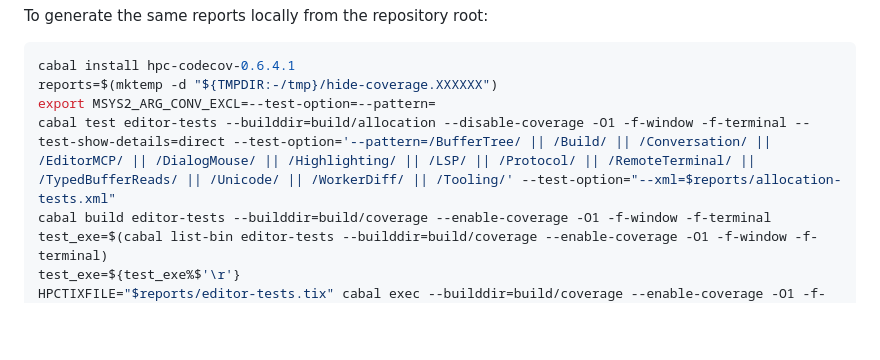
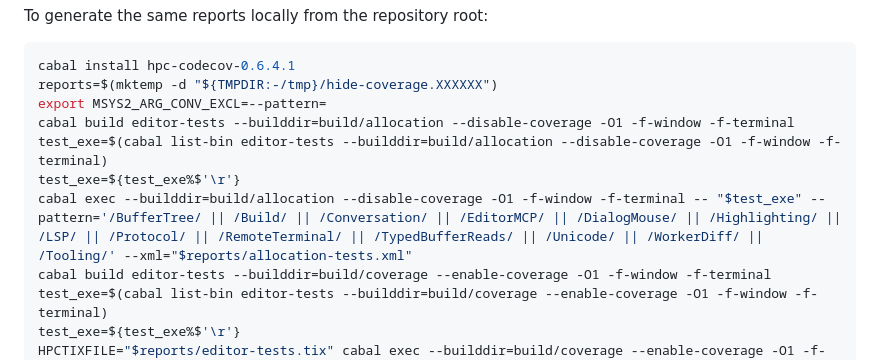
Before and after one commit to ekmett/hide, a Markdown page: docs/contributing.md, the part around the change. GitHub-like rendering; blank space fills up the shorter version.

````diff
--- a/docs/contributing.md
+++ b/docs/contributing.md
@@ -65,8 +65,11 @@ To generate the same reports locally from the repository root:
 ```sh
 cabal install hpc-codecov-0.6.4.1
 reports=$(mktemp -d "${TMPDIR:-/tmp}/hide-coverage.XXXXXX")
-export MSYS2_ARG_CONV_EXCL=--test-option=--pattern=
-cabal test editor-tests --builddir=build/allocation --disable-coverage -O1 -f-window -f-terminal --test-show-details=direct --test-option='--pattern=/BufferTree/ || /Build/ || /Conversation/ || /EditorMCP/ || /DialogMouse/ || /Highlighting/ || /LSP/ || /Protocol/ || /RemoteTerminal/ || /TypedBufferReads/ || /Unicode/ || /WorkerDiff/ || /Tooling/' --test-option="--xml=$reports/allocation-tests.xml"
+export MSYS2_ARG_CONV_EXCL=--pattern=
+cabal build editor-tests --builddir=build/allocation --disable-coverage -O1 -f-window -f-terminal
+test_exe=$(cabal list-bin editor-tests --builddir=build/allocation --disable-coverage -O1 -f-window -f-terminal)
+test_exe=${test_exe%$'\r'}
+cabal exec --builddir=build/allocation --disable-coverage -O1 -f-window -f-terminal -- "$test_exe" --pattern='/BufferTree/ || /Build/ || /Conversation/ || /EditorMCP/ || /DialogMouse/ || /Highlighting/ || /LSP/ || /Protocol/ || /RemoteTerminal/ || /TypedBufferReads/ || /Unicode/ || /WorkerDiff/ || /Tooling/' --xml="$reports/allocation-tests.xml"
 cabal build editor-tests --builddir=build/coverage --enable-coverage -O1 -f-window -f-terminal
 test_exe=$(cabal list-bin editor-tests --builddir=build/coverage --enable-coverage -O1 -f-window -f-terminal)
 test_exe=${test_exe%$'\r'}
````
Also changed, not shown: README.md (+2 -0 lines).
